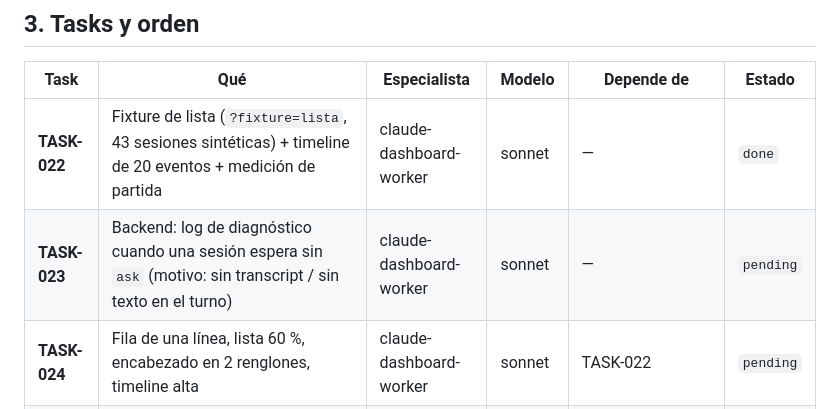
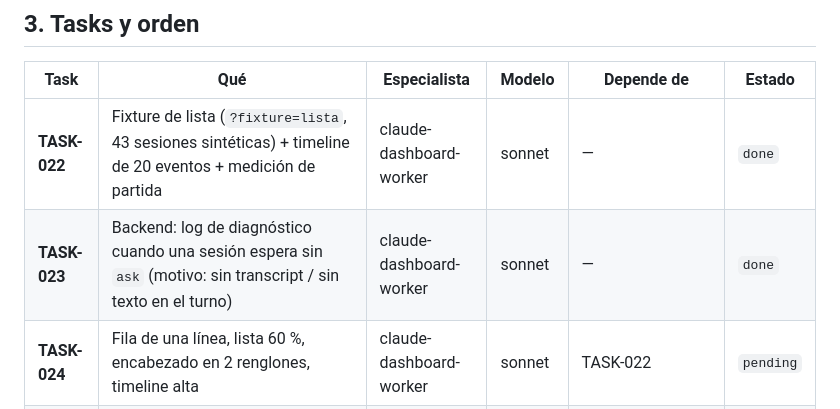
Before and after one commit to snaven10/claude-dashboard, a Markdown page: plans/PLAN-010-lista-compacta/PLAN-010-lista-compacta.md, the part around the change. Drawn GitHub-style.

Commit message:
docs(plan): TASK-023 done en el master de PLAN-010

```diff
--- a/plans/PLAN-010-lista-compacta/PLAN-010-lista-compacta.md
+++ b/plans/PLAN-010-lista-compacta/PLAN-010-lista-compacta.md
@@ -86,7 +86,7 @@ para medir 25+ filas → TASK-022 crea un fixture de lista con el escenario real
 | Task | Qué | Especialista | Modelo | Depende de | Estado |
 |------|-----|--------------|--------|------------|--------|
 | **TASK-022** | Fixture de lista (`?fixture=lista`, 43 sesiones sintéticas) + timeline de 20 eventos + medición de partida | claude-dashboard-worker | sonnet | — | `done` |
-| **TASK-023** | Backend: log de diagnóstico cuando una sesión espera sin `ask` (motivo: sin transcript / sin texto en el turno) | claude-dashboard-worker | sonnet | — | `pending` |
+| **TASK-023** | Backend: log de diagnóstico cuando una sesión espera sin `ask` (motivo: sin transcript / sin texto en el turno) | claude-dashboard-worker | sonnet | — | `done` |
 | **TASK-024** | Fila de una línea, lista 60 %, encabezado en 2 renglones, timeline alta | claude-dashboard-worker | sonnet | TASK-022 | `pending` |
 | **TASK-025** | Grupos por estado con contador; terminadas/abandonadas en el encabezado; la que espera sale de la lista y la bandeja entra en j/k | claude-dashboard-worker | sonnet | TASK-024 | `pending` |
 | **TASK-026** | Colapso "×N" de repetidos + clave de fila única + sección "Copias" en el detalle | claude-dashboard-worker | sonnet | TASK-025 | `pending` |
```
